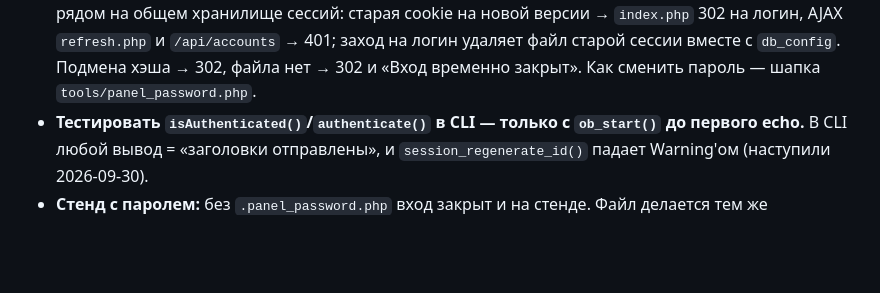
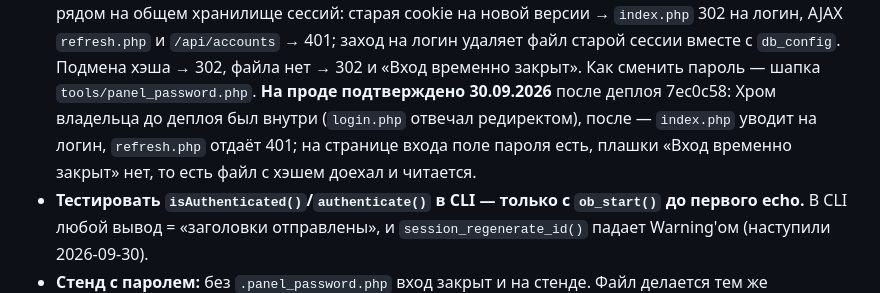
Before and after one commit to Ivan14044/accounts-dashboard, a Markdown page: CLAUDE.md, the part around the change. Drawn GitHub-style; blank space fills up the shorter version.

Commit message:
docs(claude): второй пароль панели подтверждён на проде
Co-Authored-By: Claude Opus 5.5 <noreply@anthropic.com>

```diff
--- a/CLAUDE.md
+++ b/CLAUDE.md
@@ -556,6 +556,10 @@ JSON.stringify({
   AJAX `refresh.php` и `/api/accounts` → 401; заход на логин удаляет файл старой
   сессии вместе с `db_config`. Подмена хэша → 302, файла нет → 302 и «Вход
   временно закрыт». Как сменить пароль — шапка `tools/panel_password.php`.
+  **На проде подтверждено 30.09.2026** после деплоя 7ec0c58: Хром владельца
+  до деплоя был внутри (`login.php` отвечал редиректом), после — `index.php`
+  уводит на логин, `refresh.php` отдаёт 401; на странице входа поле пароля есть,
+  плашки «Вход временно закрыт» нет, то есть файл с хэшем доехал и читается.
 - **Тестировать `isAuthenticated()`/`authenticate()` в CLI — только с
   `ob_start()` до первого echo.** В CLI любой вывод = «заголовки отправлены»,
   и `session_regenerate_id()` падает Warning'ом (наступили 2026-09-30).
```
